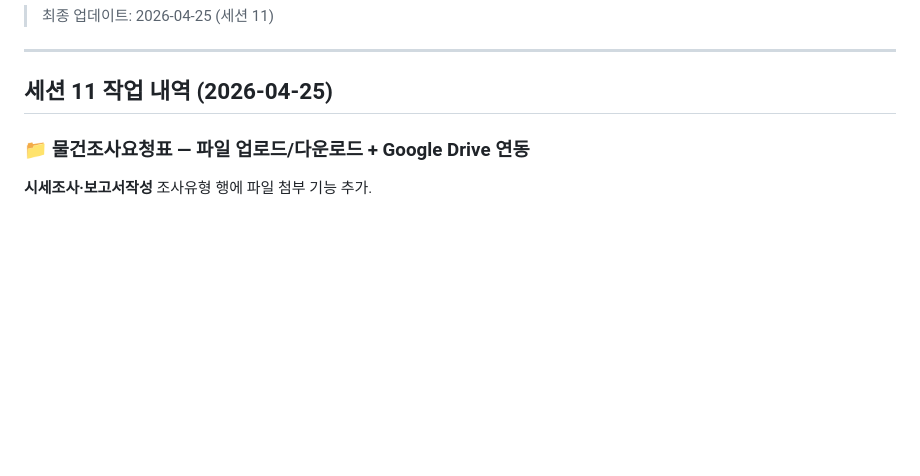
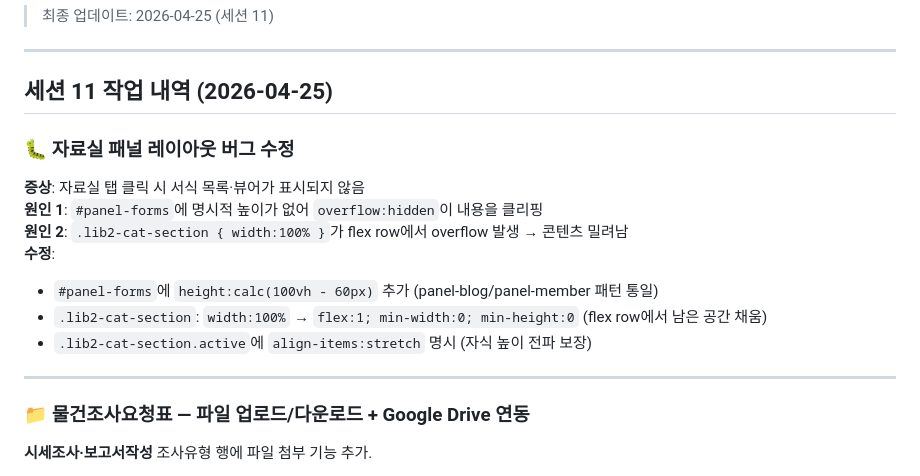
Before and after one commit to soncr1225-png/thr-fin-intranet, a Markdown page: handoff.md, the part around the change. GitHub-like rendering; blank space fills up the shorter version.

Commit message:
docs: handoff.md 세션11 자료실 버그 수정 내역 추가

```diff
--- a/handoff.md
+++ b/handoff.md
@@ -5,6 +5,18 @@
 ---
 
 ## 세션 11 작업 내역 (2026-04-25)
+
+### 🐛 자료실 패널 레이아웃 버그 수정
+
+**증상**: 자료실 탭 클릭 시 서식 목록·뷰어가 표시되지 않음
+**원인 1**: `#panel-forms`에 명시적 높이가 없어 `overflow:hidden`이 내용을 클리핑
+**원인 2**: `.lib2-cat-section { width:100% }`가 flex row에서 overflow 발생 → 콘텐츠 밀려남
+**수정**:
+- `#panel-forms`에 `height:calc(100vh - 60px)` 추가 (panel-blog/panel-member 패턴 통일)
+- `.lib2-cat-section`: `width:100%` → `flex:1; min-width:0; min-height:0` (flex row에서 남은 공간 채움)
+- `.lib2-cat-section.active`에 `align-items:stretch` 명시 (자식 높이 전파 보장)
+
+---
 
 ### 📁 물건조사요청표 — 파일 업로드/다운로드 + Google Drive 연동
 
```
